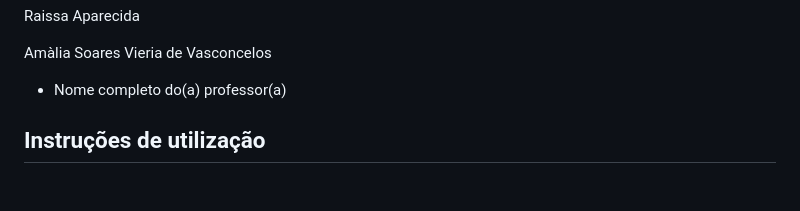
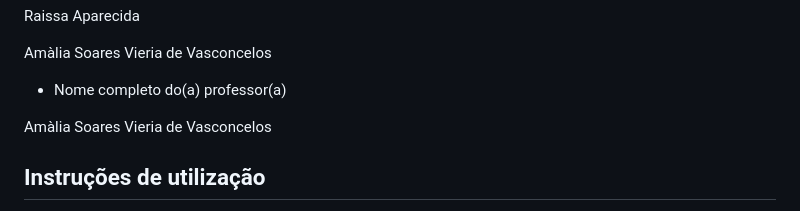
Before and after one commit to ICEI-PUC-Minas-PCO-ADS-TI/pco-ads-2024-2-tiaw-useretro, a Markdown page: README.md, the part around the change. GitHub-like rendering; blank space fills up the shorter version.

```diff
--- a/README.md
+++ b/README.md
@@ -24,6 +24,8 @@ Raissa Aparecida
 
 Amàlia Soares Vieria de Vasconcelos
 * Nome completo do(a) professor(a)
+
+Amàlia Soares Vieria de Vasconcelos
 
 ## Instruções de utilização
 
```
